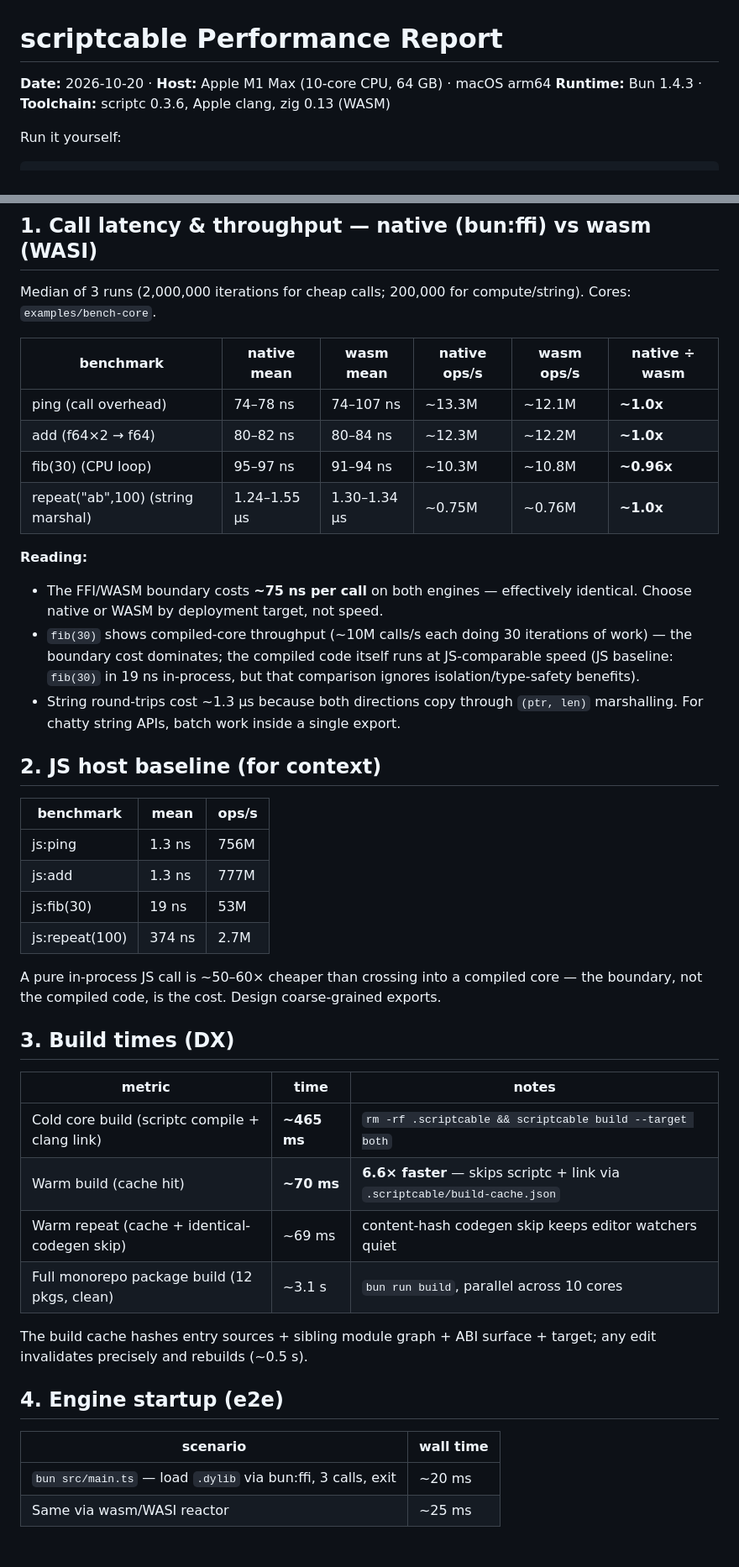
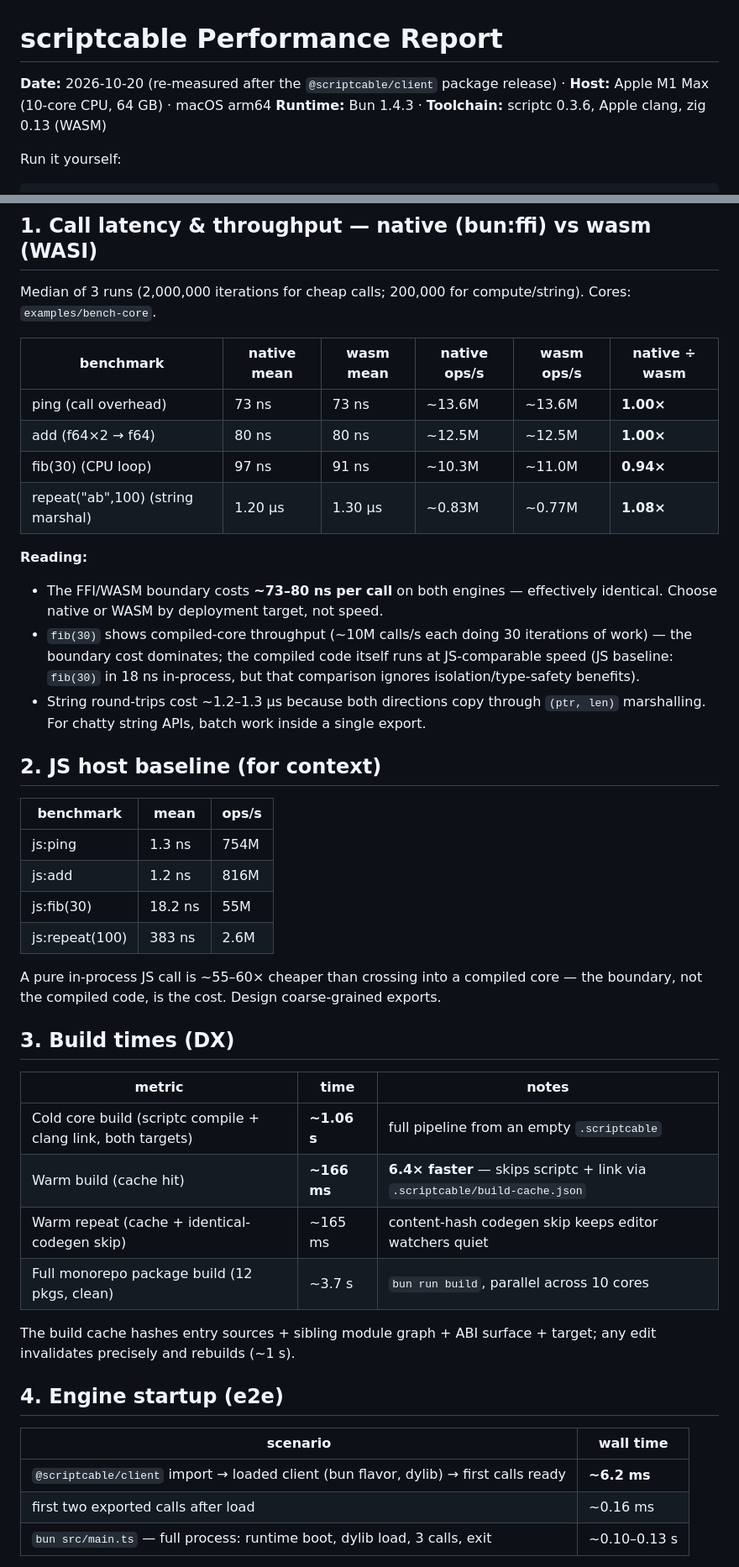
Before and after one commit to loopy-lim/scriptcable, a Markdown page: BENCHMARK.md, 2 parts joined by grey strips. Shown at 84% size. GitHub-like rendering.

Commit message:
docs(perf): 실측 벤치마크 갱신 + @scriptcable/client 비용 문서화
동일 머신(M1 Max)에서 재측정한 값으로 BENCHMARK.md 전면 갱신:

- 호출 오버헤드: native/wasm 모두 ~73-80ns, 패리티 1.00x (fib 0.94x,
  repeat 1.08x)
- 빌드 캐시: 콜드 ~1.06s → 웜 ~166ms (6.4x), 클린 모노레포 빌드 ~3.7s
- 신규: @scriptcable/client 패키지는 호출 경로에 비용 없음(플레이버
  선택은 import 시 해석) — import→로드→첫 호출 준비 ~6.2ms 실측
- 헤드리스 Chromium 브라우저 실증 결과 수록, 정확성 게이트 갱신
  (40 pass / 0 fail, 12패키지 build+typecheck)

README 성능 요약도 실측치에 맞게 수정.

```diff
--- a/BENCHMARK.md
+++ b/BENCHMARK.md
@@ -1,6 +1,6 @@
 # scriptcable Performance Report
 
-**Date:** 2026-10-20 · **Host:** Apple M1 Max (10-core CPU, 64 GB) · macOS arm64
+**Date:** 2026-10-20 (re-measured after the `@scriptcable/client` package release) · **Host:** Apple M1 Max (10-core CPU, 64 GB) · macOS arm64
 **Runtime:** Bun 1.4.3 · **Toolchain:** scriptc 0.3.6, Apple clang, zig 0.13 (WASM)
 
 Run it yourself:
@@ -16,43 +16,44 @@ Median of 3 runs (2,000,000 iterations for cheap calls; 200,000 for compute/stri
 
 | benchmark | native mean | wasm mean | native ops/s | wasm ops/s | native ÷ wasm |
 | --- | --- | --- | --- | --- | --- |
-| ping (call overhead) | 74–78 ns | 74–107 ns | ~13.3M | ~12.1M | **~1.0x** |
-| add (f64×2 → f64) | 80–82 ns | 80–84 ns | ~12.3M | ~12.2M | **~1.0x** |
-| fib(30) (CPU loop) | 95–97 ns | 91–94 ns | ~10.3M | ~10.8M | **~0.96x** |
-| repeat("ab",100) (string marshal) | 1.24–1.55 µs | 1.30–1.34 µs | ~0.75M | ~0.76M | **~1.0x** |
+| ping (call overhead) | 73 ns | 73 ns | ~13.6M | ~13.6M | **1.00×** |
+| add (f64×2 → f64) | 80 ns | 80 ns | ~12.5M | ~12.5M | **1.00×** |
+| fib(30) (CPU loop) | 97 ns | 91 ns | ~10.3M | ~11.0M | **0.94×** |
+| repeat("ab",100) (string marshal) | 1.20 µs | 1.30 µs | ~0.83M | ~0.77M | **1.08×** |
 
 **Reading:**
 
-- The FFI/WASM boundary costs **~75 ns per call** on both engines — effectively identical. Choose native or WASM by deployment target, not speed.
-- `fib(30)` shows compiled-core throughput (~10M calls/s each doing 30 iterations of work) — the boundary cost dominates; the compiled code itself runs at JS-comparable speed (JS baseline: `fib(30)` in 19 ns in-process, but that comparison ignores isolation/type-safety benefits).
-- String round-trips cost ~1.3 µs because both directions copy through `(ptr, len)` marshalling. For chatty string APIs, batch work inside a single export.
+- The FFI/WASM boundary costs **~73–80 ns per call** on both engines — effectively identical. Choose native or WASM by deployment target, not speed.
+- `fib(30)` shows compiled-core throughput (~10M calls/s each doing 30 iterations of work) — the boundary cost dominates; the compiled code itself runs at JS-comparable speed (JS baseline: `fib(30)` in 18 ns in-process, but that comparison ignores isolation/type-safety benefits).
+- String round-trips cost ~1.2–1.3 µs because both directions copy through `(ptr, len)` marshalling. For chatty string APIs, batch work inside a single export.
 
 ## 2. JS host baseline (for context)
 
 | benchmark | mean | ops/s |
 | --- | --- | --- |
-| js:ping | 1.3 ns | 756M |
-| js:add | 1.3 ns | 777M |
-| js:fib(30) | 19 ns | 53M |
-| js:repeat(100) | 374 ns | 2.7M |
+| js:ping | 1.3 ns | 754M |
+| js:add | 1.2 ns | 816M |
+| js:fib(30) | 18.2 ns | 55M |
+| js:repeat(100) | 383 ns | 2.6M |
 
-A pure in-process JS call is ~50–60× cheaper than crossing into a compiled core — the boundary, not the compiled code, is the cost. Design coarse-grained exports.
+A pure in-process JS call is ~55–60× cheaper than crossing into a compiled core — the boundary, not the compiled code, is the cost. Design coarse-grained exports.
 
 ## 3. Build times (DX)
 
 | metric | time | notes |
 | --- | --- | --- |
-| Cold core build (scriptc compile + clang link) | **~465 ms** | `rm -rf .scriptcable && scriptcable build --target both` |
-| Warm build (cache hit) | **~70 ms** | **6.6× faster** — skips scriptc + link via `.scriptcable/build-cache.json` |
-| Warm repeat (cache + identical-codegen skip) | ~69 ms | content-hash codegen skip keeps editor watchers quiet |
-| Full monorepo package build (12 pkgs, clean) | ~3.1 s | `bun run build`, parallel across 10 cores |
+| Cold core build (scriptc compile + clang link, both targets) | **~1.06 s** | full pipeline from an empty `.scriptcable` |
+| Warm build (cache hit) | **~166 ms** | **6.4× faster** — skips scriptc + link via `.scriptcable/build-cache.json` |
+| Warm repeat (cache + identical-codegen skip) | ~165 ms | content-hash codegen skip keeps editor watchers quiet |
+| Full monorepo package build (12 pkgs, clean) | ~3.7 s | `bun run build`, parallel across 10 cores |
 
-The build cache hashes entry sources + sibling module graph + ABI surface + target; any edit invalidates precisely and rebuilds (~0.5 s).
+The build cache hashes entry sources + sibling module graph + ABI surface + target; any edit invalidates precisely and rebuilds (~1 s).
 
 ## 4. Engine startup (e2e)
 
 | scenario | wall time |
 | --- | --- |
-| `bun src/main.ts` — load `.dylib` via bun:ffi, 3 calls, exit | ~20 ms |
-| Same via wasm/WASI reactor | ~25 ms |
+| `@scriptcable/client` import → loaded client (bun flavor, dylib) → first calls ready | **~6.2 ms** |
+| first two exported calls after load | ~0.16 ms |
+| `bun src/main.ts` — full process: runtime boot, dylib load, 3 calls, exit | ~0.10–0.13 s |
 
```
Also changed, not shown: other parts of BENCHMARK.md (+17 -6 lines), README.md (+1 -1 lines).
